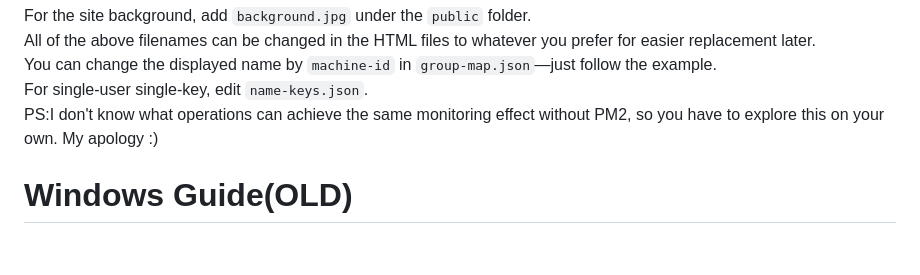
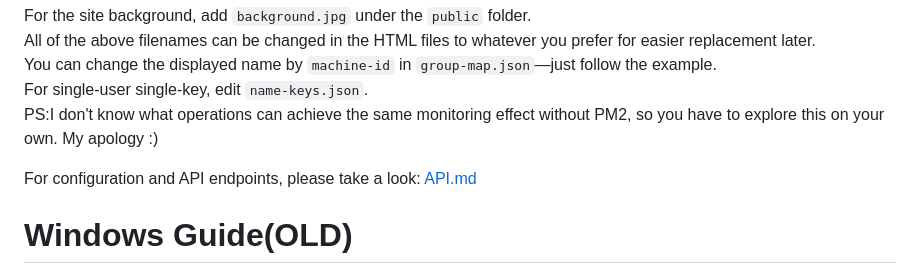
Before and after one commit to BlueYeeeee/SpyYourDesktop, a Markdown page: README.en.md, the part around the change. GitHub-like rendering; blank space fills up the shorter version.

```diff
--- a/README.en.md
+++ b/README.en.md
@@ -13,6 +13,8 @@ All of the above filenames can be changed in the HTML files to whatever you pref
 You can change the displayed name by `machine-id` in `group-map.json`—just follow the example.<br>
 For single-user single-key, edit `name-keys.json`.<br>
 PS:I don't know what operations can achieve the same monitoring effect without PM2, so you have to explore this on your own. My apology :)<br>
+
+For configuration and API endpoints, please take a look: [API.md](/Web(new)/API.md)
 
 # Windows Guide(OLD)<br>
 
```
